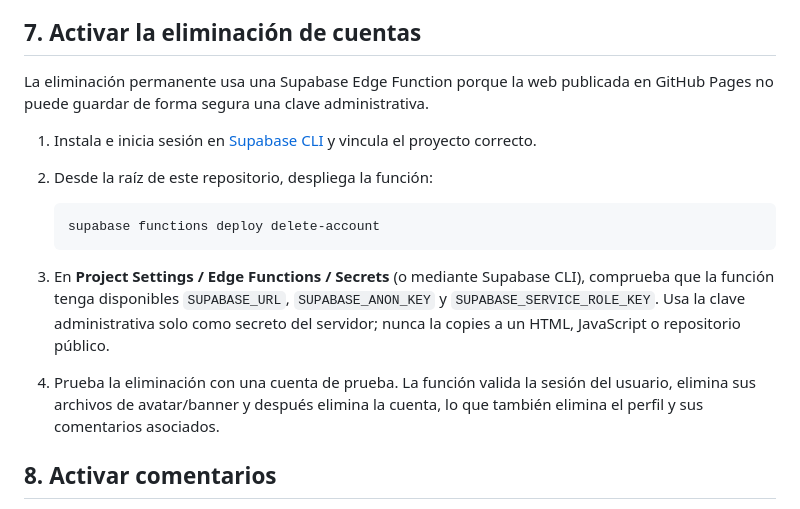
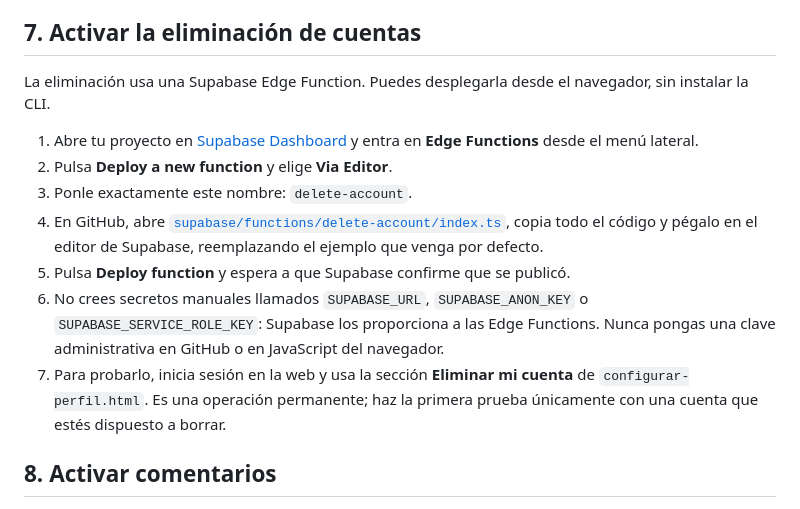
Before and after one commit to MrLion303/NegativeStudiosWeb, a Markdown page: SUPABASE_SETUP.md, the part around the change. Rendered like a GitHub page.

Commit message:
Simplificar el despliegue de eliminación de cuentas

````diff
--- a/SUPABASE_SETUP.md
+++ b/SUPABASE_SETUP.md
@@ -79,17 +79,15 @@ Los perfiles, avatares, banners y comentarios son públicos por diseño, incluso
 
 ## 7. Activar la eliminación de cuentas
 
-La eliminación permanente usa una Supabase Edge Function porque la web publicada en GitHub Pages no puede guardar de forma segura una clave administrativa.
+La eliminación usa una Supabase Edge Function. Puedes desplegarla desde el navegador, sin instalar la CLI.
 
-1. Instala e inicia sesión en [Supabase CLI](https://supabase.com/docs/guides/cli) y vincula el proyecto correcto.
-2. Desde la raíz de este repositorio, despliega la función:
-
-   ```bash
-   supabase functions deploy delete-account
-   ```
-
-3. En **Project Settings / Edge Functions / Secrets** (o mediante Supabase CLI), comprueba que la función tenga disponibles `SUPABASE_URL`, `SUPABASE_ANON_KEY` y `SUPABASE_SERVICE_ROLE_KEY`. Usa la clave administrativa solo como secreto del servidor; nunca la copies a un HTML, JavaScript o repositorio público.
-4. Prueba la eliminación con una cuenta de prueba. La función valida la sesión del usuario, elimina sus archivos de avatar/banner y después elimina la cuenta, lo que también elimina el perfil y sus comentarios asociados.
+1. Abre tu proyecto en [Supabase Dashboard](https://supabase.com/dashboard) y entra en **Edge Functions** desde el menú lateral.
+2. Pulsa **Deploy a new function** y elige **Via Editor**.
+3. Ponle exactamente este nombre: `delete-account`.
+4. En GitHub, abre [`supabase/functions/delete-account/index.ts`](https://github.com/MrLion303/NegativeStudiosWeb/blob/main/supabase/functions/delete-account/index.ts), copia todo el código y pégalo en el editor de Supabase, reemplazando el ejemplo que venga por defecto.
+5. Pulsa **Deploy function** y espera a que Supabase confirme que se publicó.
+6. No crees secretos manuales llamados `SUPABASE_URL`, `SUPABASE_ANON_KEY` o `SUPABASE_SERVICE_ROLE_KEY`: Supabase los proporciona a las Edge Functions. Nunca pongas una clave administrativa en GitHub o en JavaScript del navegador.
+7. Para probarlo, inicia sesión en la web y usa la sección **Eliminar mi cuenta** de `configurar-perfil.html`. Es una operación permanente; haz la primera prueba únicamente con una cuenta que estés dispuesto a borrar.
 
 ## 8. Activar comentarios
 
````
